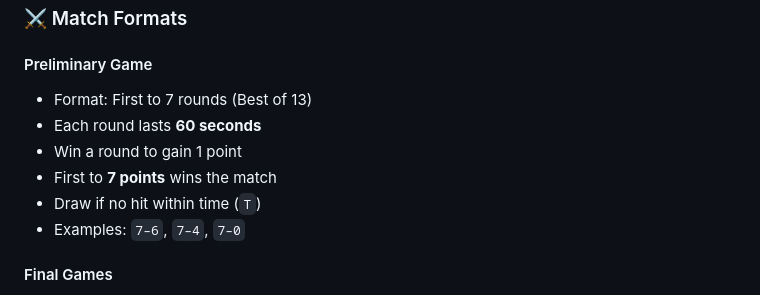
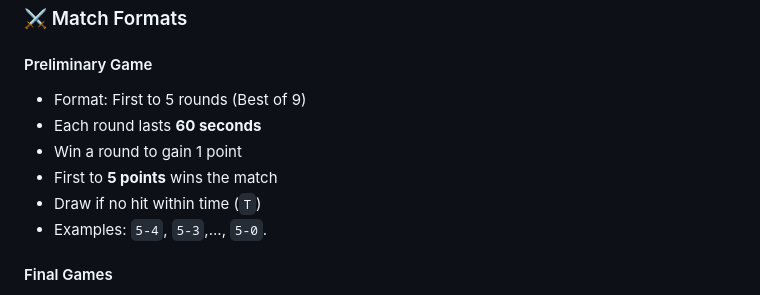
Before and after one commit to hio7/TES, a Markdown page: README.md, the part around the change. Drawn GitHub-style.

Commit message:
Update README.md
7 to 5 rounds

```diff
--- a/README.md
+++ b/README.md
@@ -26,12 +26,12 @@
 
 #### Preliminary Game
 
-- Format: First to 7 rounds (Best of 13)
+- Format: First to 5 rounds (Best of 9)
 - Each round lasts **60 seconds**
 - Win a round to gain 1 point
-- First to **7 points** wins the match
+- First to **5 points** wins the match
 - Draw if no hit within time (`T`)
-- Examples: `7–6`, `7–4`, `7–0`
+- Examples: `5-4`, `5-3`,..., `5-0`.
 
 #### Final Games
 
```
